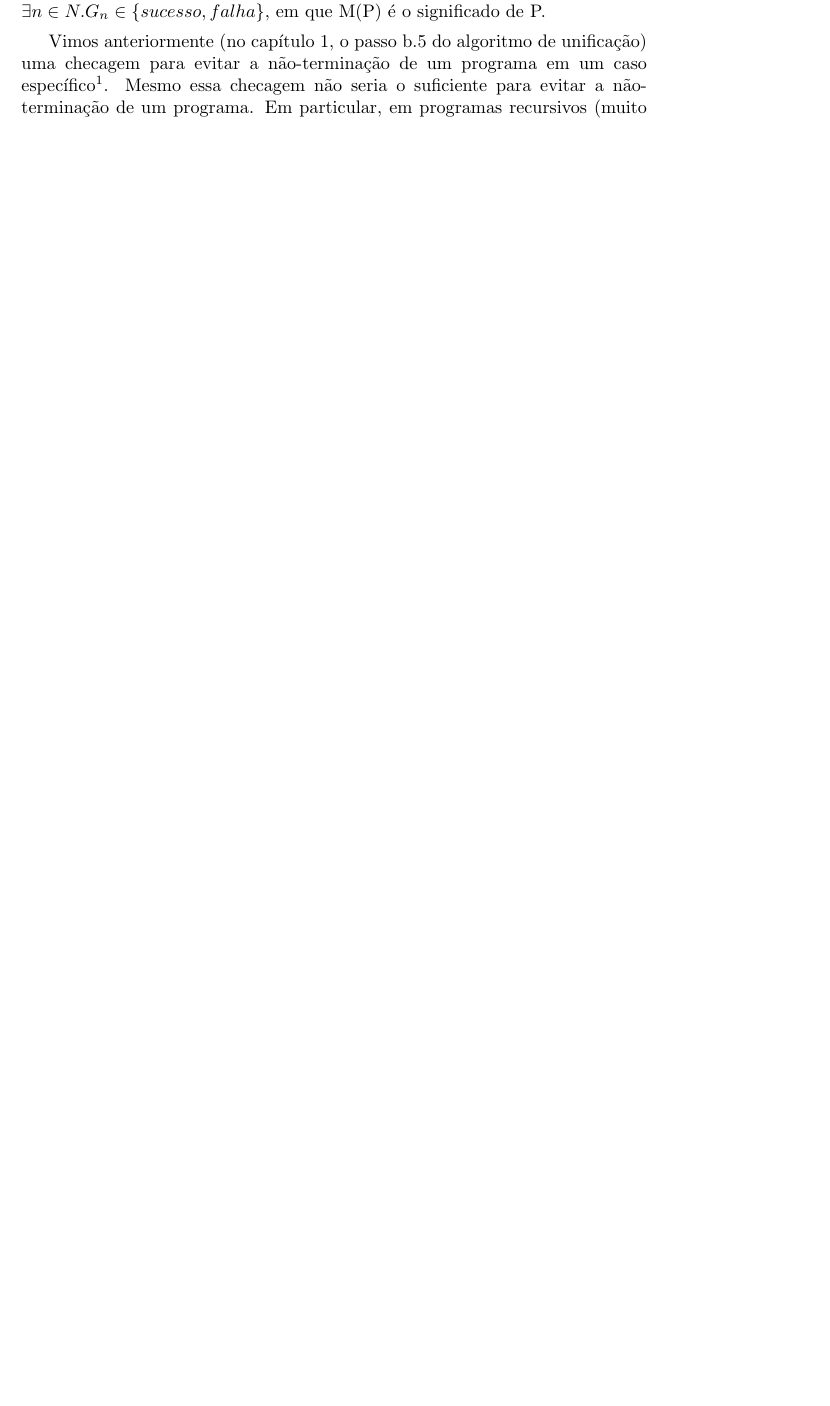
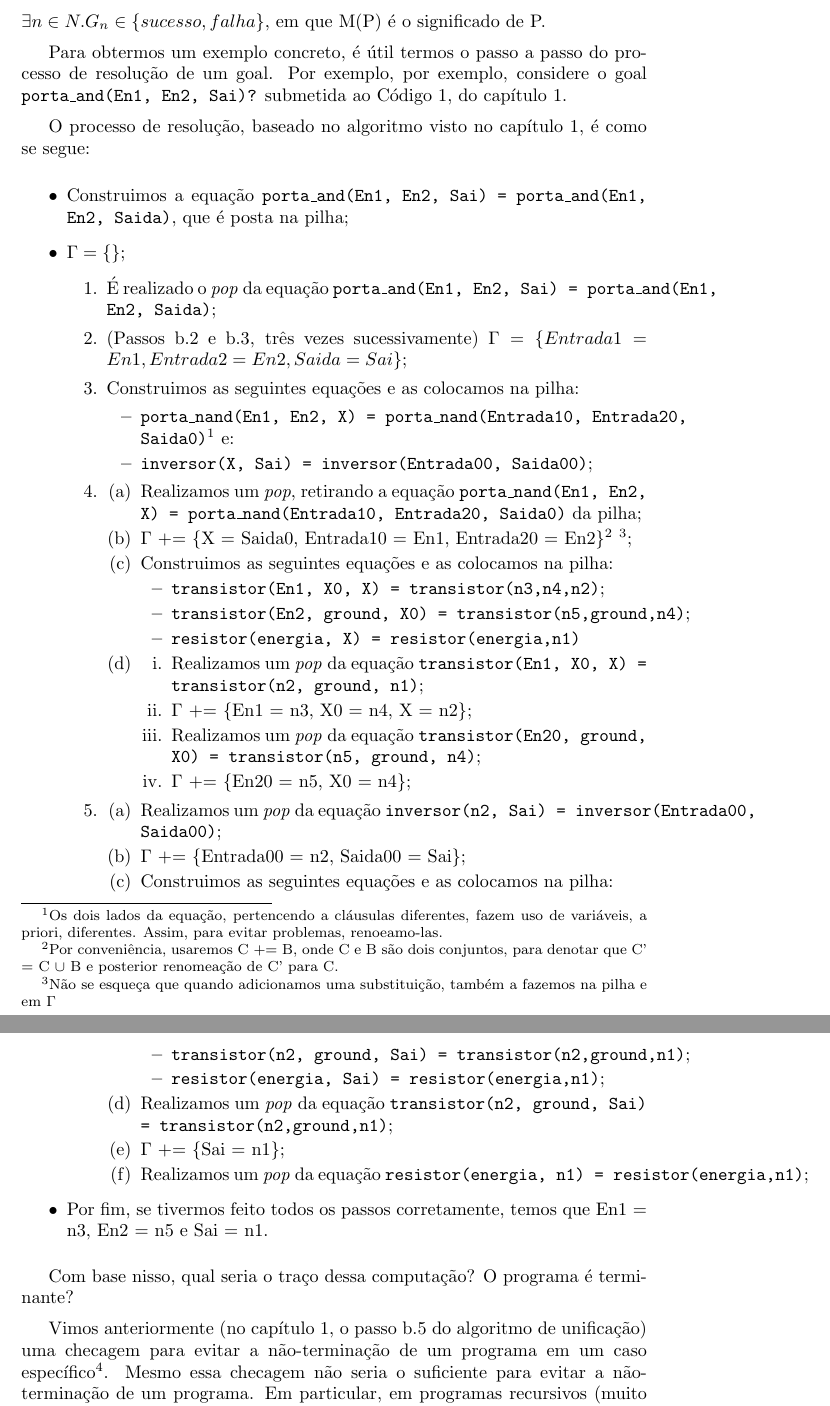
Before and after one commit to ericlesaquiles/Otimizacao-por-restricoes-logicas, a LaTeX document (doc/Cap2/[LOG] Cap2.tex): part of page 3 of 5 before the commit and two parts of pages 3 and 4 of 6 after it, the two joined at a grey line, cut so that both start at the same text, the shorter picture padded with empty space. Compiled offline with pdfLaTeX.

Commit message:
[UP] Adicionado exemplo no Cap2, arrumado programa de circuito

```diff
--- a/doc/Cap2/[LOG] Cap2.tex
+++ b/doc/Cap2/[LOG] Cap2.tex
@@ -109,6 +109,59 @@ Dizemos que uma computação termina se $\exists n > 0:$ $G_n$ = \textit{sucesso
 %COMMENT: aqui um exemplo vai bem.
 
 Dizemos que um programa é \textbf{terminante} se todo goal em seu significado pode ser provado em uma quantidade finita de passos. Isto é, se $G \in M(P) \Rightarrow \exists n \in N. G_n \in \{sucesso, falha\}$, em que M(P) é o significado de P.
+
+Para obtermos um exemplo concreto, é útil termos o passo a passo do processo de resolução de um goal. Por exemplo, por exemplo, considere o goal {\tt porta$\_$and(En1, En2, Sai)?} submetida ao Código 1, do capítulo 1.
+
+O processo de resolução, baseado no algoritmo visto no capítulo 1, é como se segue:
+
+\begin{itemize}
+  \item Construimos a equação {\tt porta$\_$and(En1, En2, Sai) = porta$\_$and(En1, En2, Saida)}, que é posta na pilha;
+  \item $\Gamma = \{\}$;
+    \begin{enumerate}
+      \item É realizado o \textit{pop} da equação {\tt porta$\_$and(En1, En2, Sai) = porta$\_$and(En1, En2, Saida)};
+      \item (Passos b.2 e b.3, três vezes sucessivamente) $\Gamma = \{Entrada1 = En1, Entrada2 = En2, Saida = Sai\}$;
+      \item Construimos as seguintes equações e as colocamos na pilha:
+        \begin{itemize}
+          \item {\tt porta$\_$nand(En1, En2, X) = porta$\_$nand(Entrada10, Entrada20, Saida0)}\footnote{Os dois lados da equação, pertencendo a cláusulas diferentes, fazem uso de variáveis, a priori, diferentes. Assim, para evitar problemas, renoeamo-las.} e:
+          \item {\tt inversor(X, Sai) = }{\tt inversor(Entrada00, Saida00)};
+        \end{itemize}
+      \item
+        \begin{enumerate}
+          \item Realizamos um \textit{pop}, retirando a equação {\tt porta$\_$nand(En1, En2, X) = porta$\_$nand(Entrada10, Entrada20, Saida0)} da pilha;
+          \item $\Gamma$ += \{X = Saida0, Entrada10 = En1, Entrada20 = En2\}\footnote{Por conveniência, usaremos C += B, onde C e B são dois conjuntos, para denotar que C' = C $\cup$ B e posterior renomeação de C' para C.} \footnote{Não se esqueça que quando adicionamos uma substituição, também a fazemos na pilha e em $\Gamma$};
+          \item Construimos as seguintes equações e as colocamos na pilha:
+            \begin{itemize}
+              \item {\tt transistor(En1, X0, X) = transistor(n3,n4,n2)};
+              \item {\tt transistor(En2, ground, X0) = transistor(n5,ground,n4)};
+              \item {\tt resistor(energia, X) = resistor(energia,n1)}
+            \end{itemize}
+          \item
+            \begin{enumerate}
+              \item Realizamos um \textit{pop} da equação {\tt transistor(En1, X0, X) = transistor(n2, ground, n1)};
+              \item $\Gamma$ += \{En1 = n3, X0 = n4, X = n2\};
+              \item Realizamos um \textit{pop} da equação {\tt transistor(En20, ground, X0) = transistor(n5, ground, n4)};
+              \item $\Gamma$ += \{En20 = n5, X0 = n4\};
+            \end{enumerate}
+        \end{enumerate}
+      \item
+        \begin{enumerate}
+          \item Realizamos um \textit{pop} da equação {\tt inversor(n2, Sai) = inversor(Entrada00, Saida00)};
+          \item $\Gamma$ += \{Entrada00 = n2, Saida00 = Sai\};
+          \item Construimos as seguintes equações e as colocamos na pilha:
+            \begin{itemize}
+              \item {\tt transistor(n2, ground, Sai) = transistor(n2,ground,n1)};
+              \item {\tt resistor(energia, Sai) = resistor(energia,n1)};
+            \end{itemize}
+          \item Realizamos um \textit{pop} da equação {\tt transistor(n2, ground, Sai) = transistor(n2,ground,n1)};
+          \item $\Gamma$ += \{Sai = n1\};
+          \item Realizamos um \textit{pop} da equação  {\tt resistor(energia, n1) = resistor(energia,n1)};
+        \end{enumerate}
+    \end{enumerate}
+  \item Por fim, se tivermos feito todos os passos corretamente, temos que En1 = n3, En2 = n5 e Sai = n1.
+\end{itemize}
+
+Com base nisso, qual seria o traço dessa computação?
+O programa é terminante?
 
 Vimos anteriormente (no capítulo 1, o passo b.5 do algoritmo de unificação) %COMMENT: mais uma vez, melhor usar um \ref do que o 1 explicitamente
 uma checagem para evitar a não-terminação de um programa em um caso específico\footnote{Apesar de em implementações práticas essa checagem ser omitida por questões de eficiência, podendo ser ativada manualmente.}.
```
Also changed, not shown: doc/Cap1/[LOG] Cap1.tex (+1 -1 lines), doc/Cap3/[LOG] Cap3.tex (+3 -2 lines), doc/Cap0/[LOG] Cap0.pdf, doc/Cap2/[LOG] Cap2.pdf, doc/Cap2/[LOG] Cap2.tex (4 more changed lines), 4 other files.
